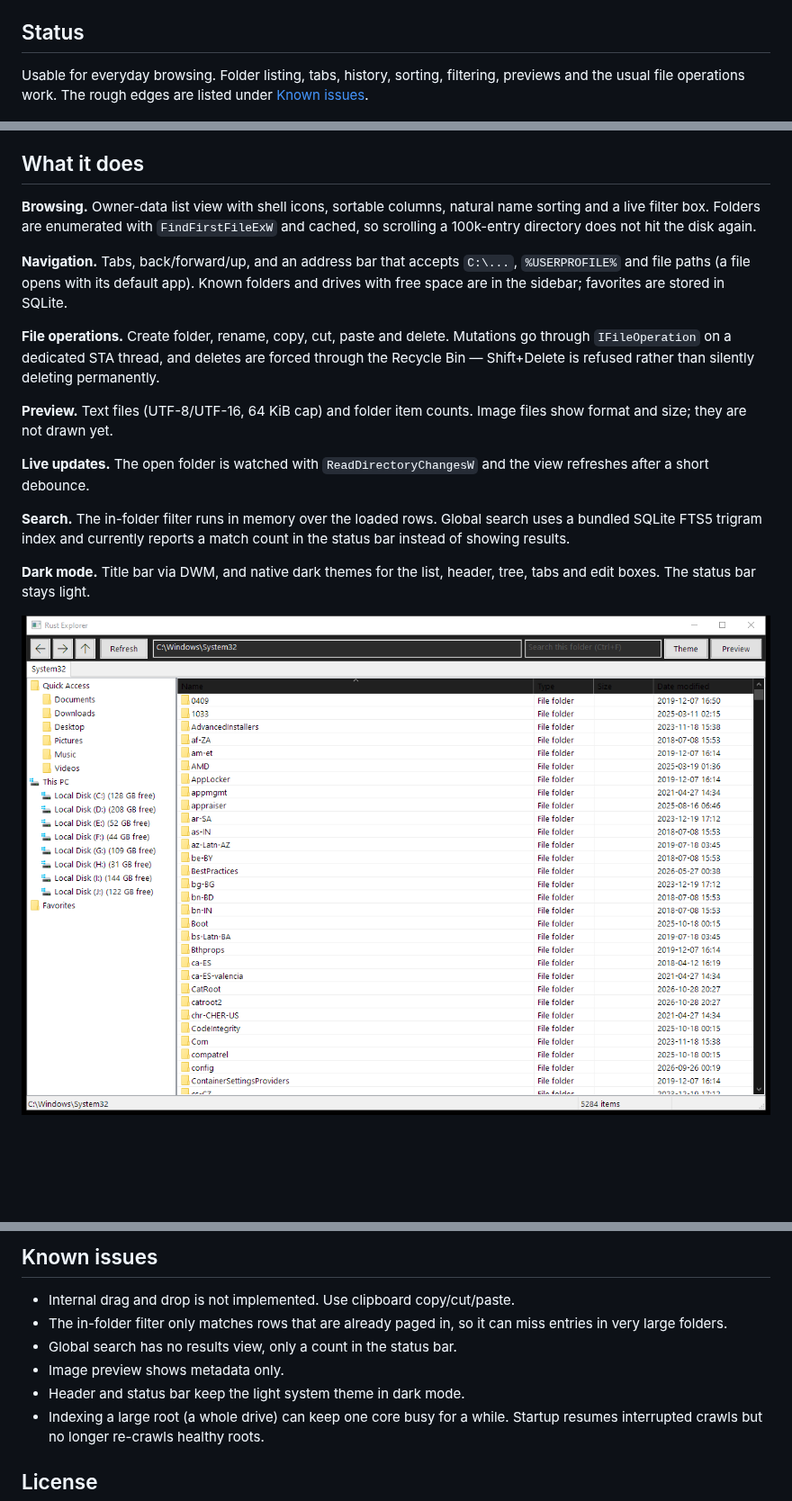
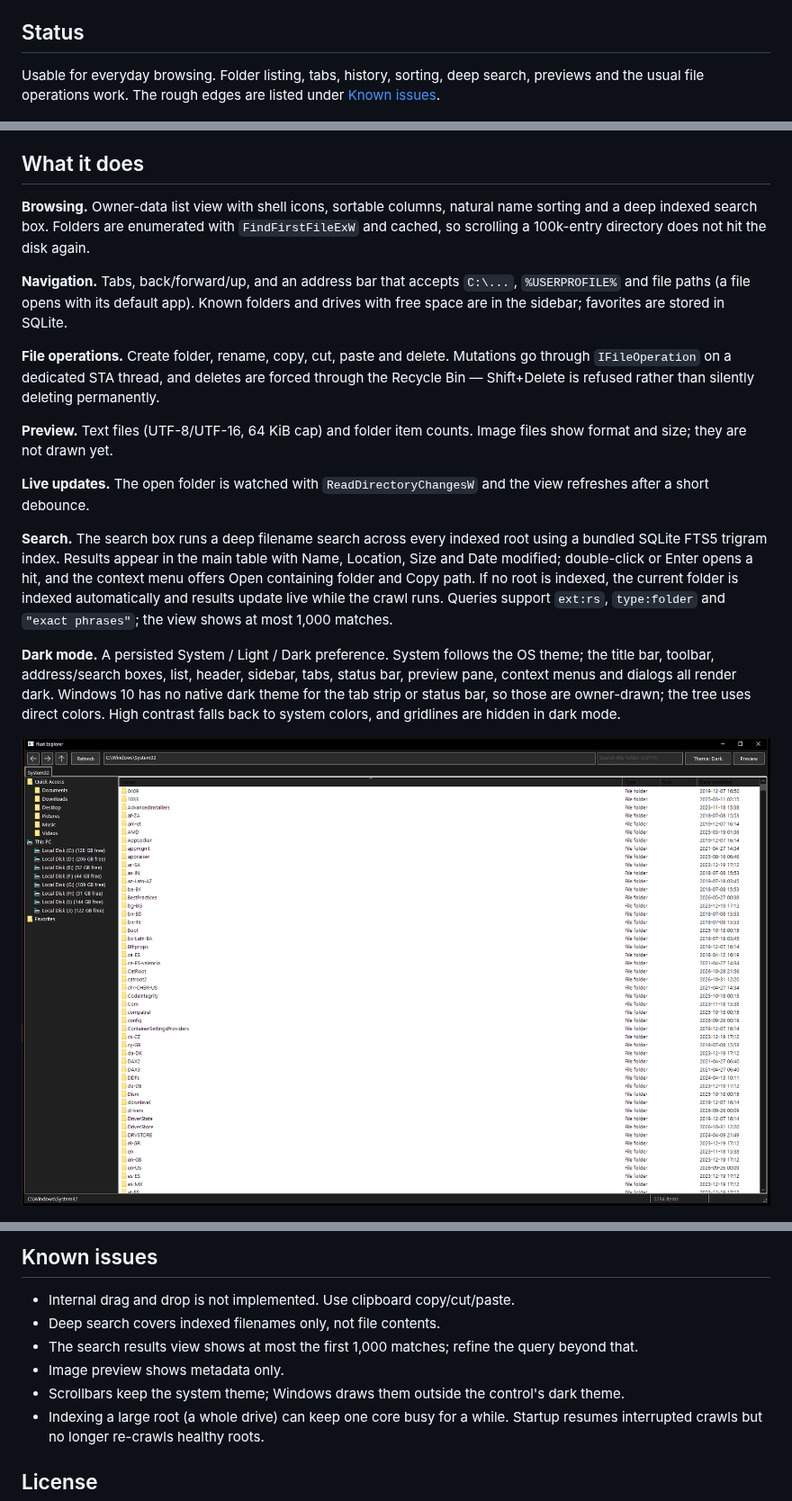
Before and after one commit to jefanko/rust-explorer, a Markdown page: README.md, 3 parts joined by grey strips. Shown at 90% size. Drawn GitHub-style; pictures changed too: assets/screenshots/shell-dark.png; blank space fills up the shorter version.

```diff
--- a/README.md
+++ b/README.md
@@ -10,7 +10,7 @@ but it is no longer part of the default build.
 
 ## Status
 
-Usable for everyday browsing. Folder listing, tabs, history, sorting, filtering,
+Usable for everyday browsing. Folder listing, tabs, history, sorting, deep search,
 previews and the usual file operations work. The rough edges are listed under
 [Known issues](#known-issues).
 
@@ -46,7 +46,7 @@ yours; it is not benchmarked in CI.
 ## What it does
 
 **Browsing.** Owner-data list view with shell icons, sortable columns, natural name
-sorting and a live filter box. Folders are enumerated with `FindFirstFileExW` and
+sorting and a deep indexed search box. Folders are enumerated with `FindFirstFileExW` and
 cached, so scrolling a 100k-entry directory does not hit the disk again.
 
 **Navigation.** Tabs, back/forward/up, and an address bar that accepts `C:\...`,
@@ -63,12 +63,19 @@ show format and size; they are not drawn yet.
 **Live updates.** The open folder is watched with `ReadDirectoryChangesW` and the view
 refreshes after a short debounce.
 
-**Search.** The in-folder filter runs in memory over the loaded rows. Global search
-uses a bundled SQLite FTS5 trigram index and currently reports a match count in the
-status bar instead of showing results.
+**Search.** The search box runs a deep filename search across every indexed root using a
+bundled SQLite FTS5 trigram index. Results appear in the main table with Name, Location,
+Size and Date modified; double-click or Enter opens a hit, and the context menu offers
+Open containing folder and Copy path. If no root is indexed, the current folder is
+indexed automatically and results update live while the crawl runs. Queries support
+`ext:rs`, `type:folder` and `"exact phrases"`; the view shows at most 1,000 matches.
 
-**Dark mode.** Title bar via DWM, and native dark themes for the list, header, tree,
-tabs and edit boxes. The status bar stays light.
+**Dark mode.** A persisted System / Light / Dark preference. System follows the OS
+theme; the title bar, toolbar, address/search boxes, list, header, sidebar, tabs,
+status bar, preview pane, context menus and dialogs all render dark. Windows 10 has
+no native dark theme for the tab strip or status bar, so those are owner-drawn; the
+tree uses direct colors. High contrast falls back to system colors, and gridlines are
+hidden in dark mode.
 
 ![Dark theme](assets/screenshots/shell-dark.png)
 
@@ -113,11 +120,12 @@ there keeps a second launch from opening a second window.
 ## Known issues
 
 - Internal drag and drop is not implemented. Use clipboard copy/cut/paste.
-- The in-folder filter only matches rows that are already paged in, so it can miss
-  entries in very large folders.
-- Global search has no results view, only a count in the status bar.
+- Deep search covers indexed filenames only, not file contents.
+- The search results view shows at most the first 1,000 matches; refine the query
+  beyond that.
 - Image preview shows metadata only.
-- Header and status bar keep the light system theme in dark mode.
+- Scrollbars keep the system theme; Windows draws them outside the control's dark
+  theme.
 - Indexing a large root (a whole drive) can keep one core busy for a while. Startup
   resumes interrupted crawls but no longer re-crawls healthy roots.
 
```
Also changed, not shown: CHANGELOG.md (+10 -3 lines), NATIVE_WIN32_PARITY.md (+9 -7 lines), 10 other files.
